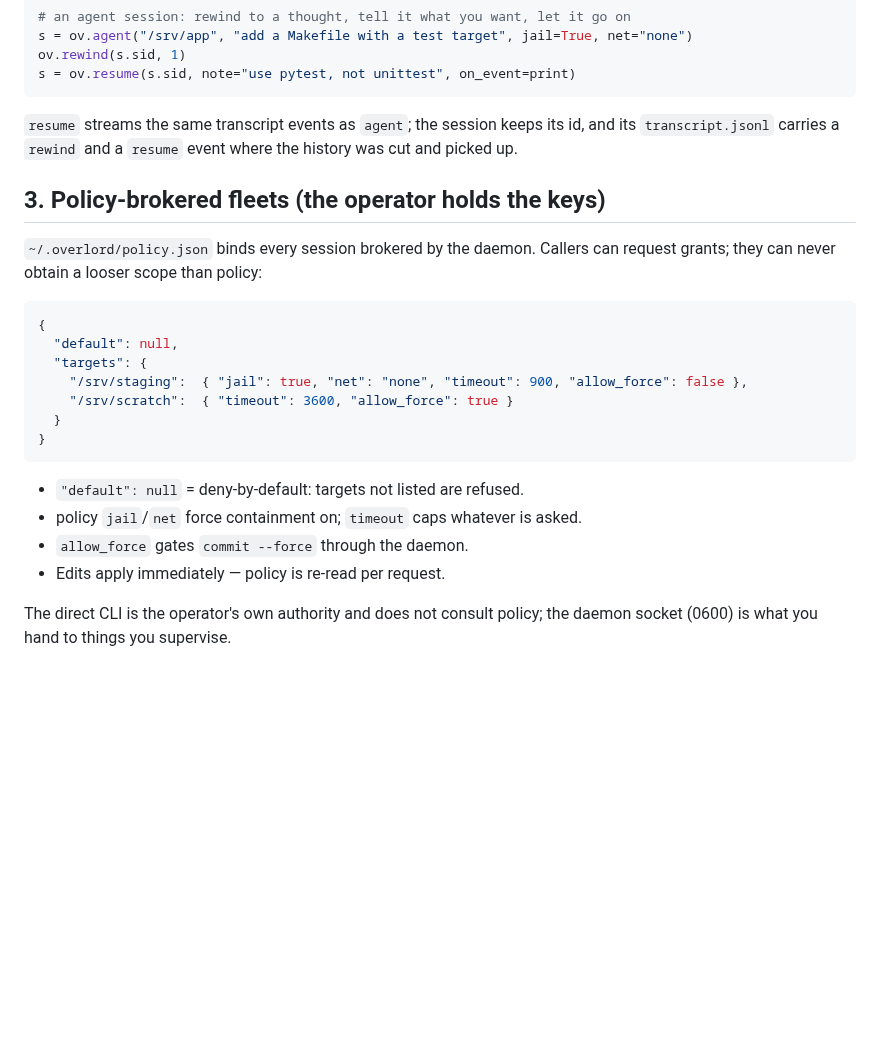
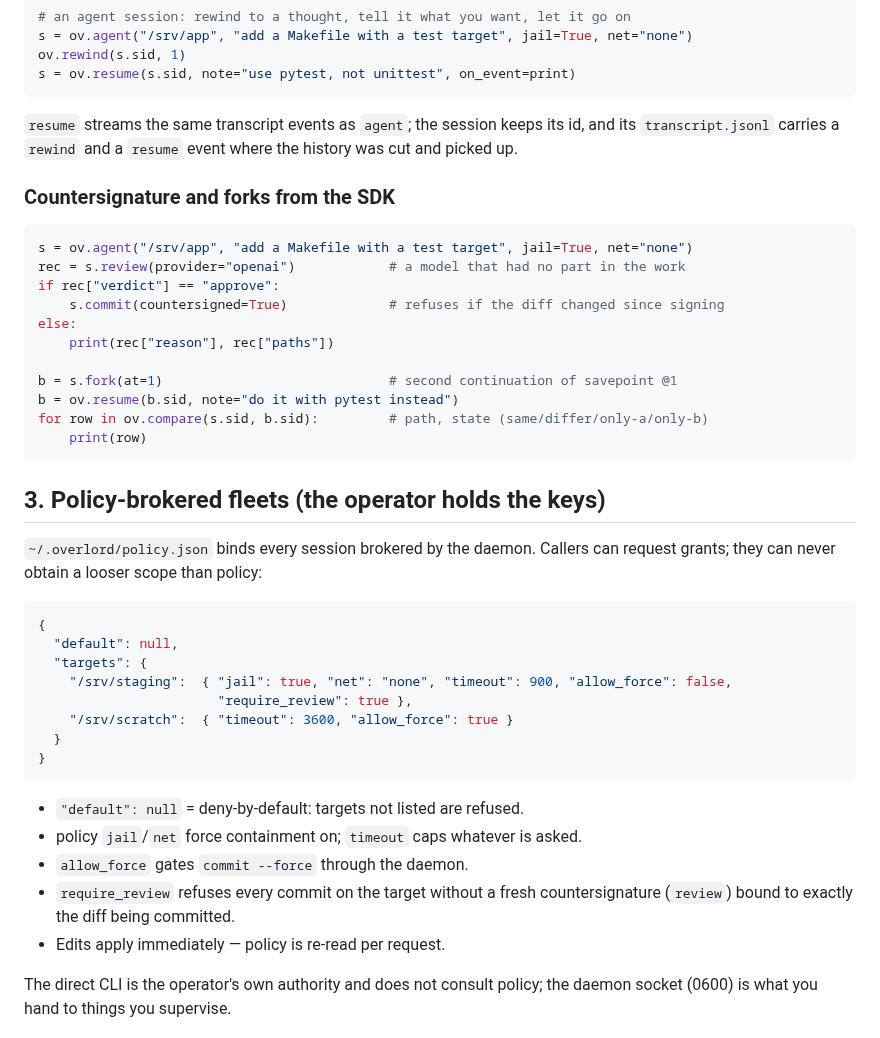
Before and after one commit to B1tR0n1n/overlord, a Markdown page: docs/INTEGRATION.md, the part around the change. Drawn GitHub-style; blank space fills up the shorter version.

````diff
--- a/docs/INTEGRATION.md
+++ b/docs/INTEGRATION.md
@@ -80,6 +80,22 @@ s = ov.resume(s.sid, note="use pytest, not unittest", on_event=print)
 id, and its `transcript.jsonl` carries a `rewind` and a `resume` event where the
 history was cut and picked up.
 
+### Countersignature and forks from the SDK
+
+```python
+s = ov.agent("/srv/app", "add a Makefile with a test target", jail=True, net="none")
+rec = s.review(provider="openai")            # a model that had no part in the work
+if rec["verdict"] == "approve":
+    s.commit(countersigned=True)             # refuses if the diff changed since signing
+else:
+    print(rec["reason"], rec["paths"])
+
+b = s.fork(at=1)                             # second continuation of savepoint @1
+b = ov.resume(b.sid, note="do it with pytest instead")
+for row in ov.compare(s.sid, b.sid):         # path, state (same/differ/only-a/only-b)
+    print(row)
+```
+
 ## 3. Policy-brokered fleets (the operator holds the keys)
 
 `~/.overlord/policy.json` binds every session brokered by the daemon.
@@ -89,7 +105,8 @@ Callers can request grants; they can never obtain a looser scope than policy:
 {
   "default": null,
   "targets": {
-    "/srv/staging":  { "jail": true, "net": "none", "timeout": 900, "allow_force": false },
+    "/srv/staging":  { "jail": true, "net": "none", "timeout": 900, "allow_force": false,
+                       "require_review": true },
     "/srv/scratch":  { "timeout": 3600, "allow_force": true }
   }
 }
@@ -98,6 +115,8 @@ Callers can request grants; they can never obtain a looser scope than policy:
 - `"default": null` = deny-by-default: targets not listed are refused.
 - policy `jail`/`net` force containment on; `timeout` caps whatever is asked.
 - `allow_force` gates `commit --force` through the daemon.
+- `require_review` refuses every commit on the target without a fresh
+  countersignature (`review`) bound to exactly the diff being committed.
 - Edits apply immediately — policy is re-read per request.
 
 The direct CLI is the operator's own authority and does not consult policy;
````
Also changed, not shown: README.md (+56 -12 lines), assets/ui.png, 9 other files.
